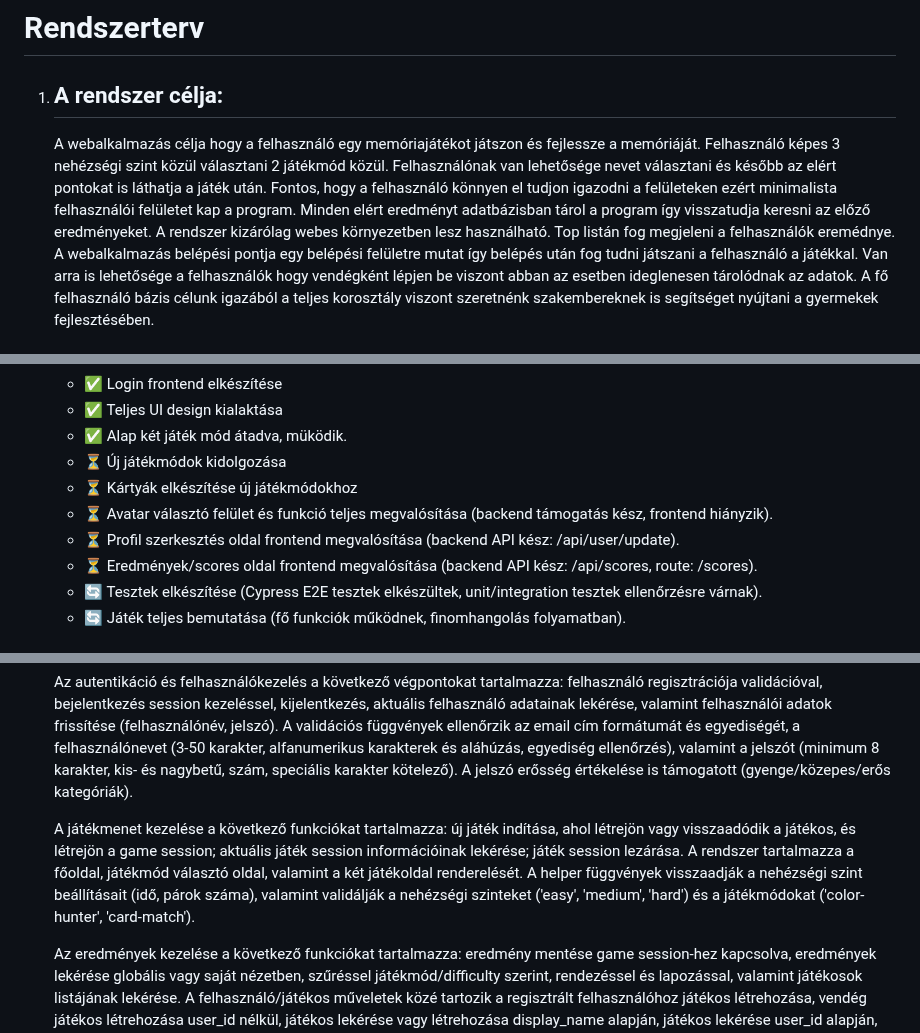
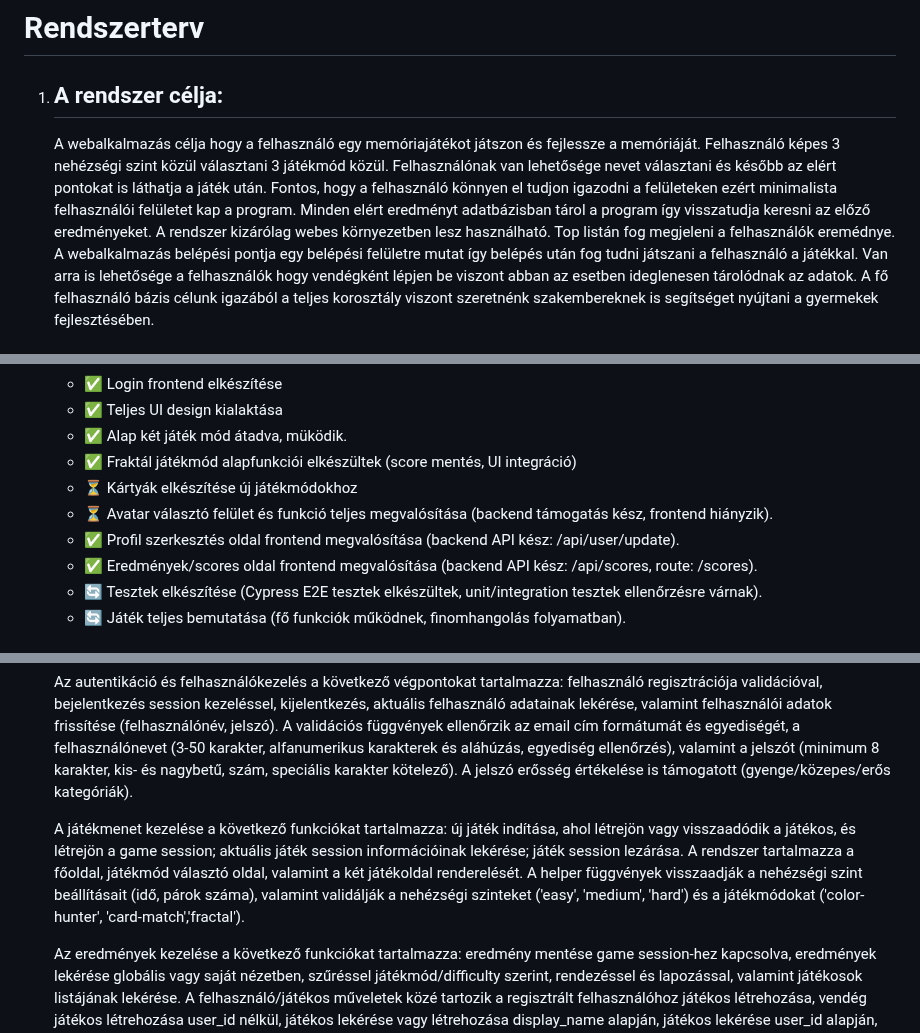
Before and after one commit to d4n0f/memory-game-app, a Markdown page: docs/Rendszerterv.md, 3 parts joined by grey strips. GitHub-like rendering.

```diff
--- a/docs/Rendszerterv.md
+++ b/docs/Rendszerterv.md
@@ -2,7 +2,7 @@
 
 1. ## A rendszer célja:
 
-   A webalkalmazás célja hogy a felhasználó egy memóriajátékot játszon és fejlessze a memóriáját. Felhasználó képes 3 nehézségi szint közül választani 2 játékmód közül. Felhasználónak van lehetősége nevet választani és később az elért pontokat is láthatja a játék után. Fontos, hogy a felhasználó könnyen el tudjon igazodni a felületeken ezért minimalista felhasználói felületet kap a program.
+   A webalkalmazás célja hogy a felhasználó egy memóriajátékot játszon és fejlessze a memóriáját. Felhasználó képes 3 nehézségi szint közül választani 3 játékmód közül. Felhasználónak van lehetősége nevet választani és később az elért pontokat is láthatja a játék után. Fontos, hogy a felhasználó könnyen el tudjon igazodni a felületeken ezért minimalista felhasználói felületet kap a program.
    Minden elért eredményt adatbázisban tárol a program így visszatudja keresni az előző eredményeket. A rendszer kizárólag webes környezetben lesz használható. Top listán fog megjeleni a felhasználók eremédnye. A webalkalmazás belépési pontja egy belépési felületre mutat így belépés után fog tudni játszani a felhasználó a játékkal. Van arra is lehetősége a felhasználók hogy vendégként lépjen be viszont abban az esetben ideglenesen tárolódnak az adatok. A fő felhasználó bázis célunk igazából a teljes korosztály viszont szeretnénk szakembereknek is segítséget nyújtani a gyermekek fejlesztésében.
 
 2. ## Projekterv
@@ -58,11 +58,11 @@
    - ✅  Login frontend elkészítése
    - ✅  Teljes UI design kialaktása
    - ✅ Alap két játék mód átadva, müködik.
-   - ⏳  Új játékmódok kidolgozása
+   - ✅ Fraktál játékmód alapfunkciói elkészültek (score mentés, UI integráció)
    - ⏳  Kártyák elkészítése új játékmódokhoz
    - ⏳  Avatar választó felület és funkció teljes megvalósítása (backend támogatás kész, frontend hiányzik).
-   - ⏳  Profil szerkesztés oldal frontend megvalósítása (backend API kész: /api/user/update).
-   - ⏳  Eredmények/scores oldal frontend megvalósítása (backend API kész: /api/scores, route: /scores).
+   - ✅  Profil szerkesztés oldal frontend megvalósítása (backend API kész: /api/user/update).
+   - ✅  Eredmények/scores oldal frontend megvalósítása (backend API kész: /api/scores, route: /scores).
    - 🔄  Tesztek elkészítése (Cypress E2E tesztek elkészültek, unit/integration tesztek ellenőrzésre várnak).
    - 🔄  Játék teljes bemutatása (fő funkciók működnek, finomhangolás folyamatban).
 
@@ -190,7 +190,7 @@
 
    Az autentikáció és felhasználókezelés a következő végpontokat tartalmazza: felhasználó regisztrációja validációval, bejelentkezés session kezeléssel, kijelentkezés, aktuális felhasználó adatainak lekérése, valamint felhasználói adatok frissítése (felhasználónév, jelszó). A validációs függvények ellenőrzik az email cím formátumát és egyediségét, a felhasználónevet (3-50 karakter, alfanumerikus karakterek és aláhúzás, egyediség ellenőrzés), valamint a jelszót (minimum 8 karakter, kis- és nagybetű, szám, speciális karakter kötelező). A jelszó erősség értékelése is támogatott (gyenge/közepes/erős kategóriák).
 
-   A játékmenet kezelése a következő funkciókat tartalmazza: új játék indítása, ahol létrejön vagy visszaadódik a játékos, és létrejön a game session; aktuális játék session információinak lekérése; játék session lezárása. A rendszer tartalmazza a főoldal, játékmód választó oldal, valamint a két játékoldal renderelését. A helper függvények visszaadják a nehézségi szint beállításait (idő, párok száma), valamint validálják a nehézségi szinteket ('easy', 'medium', 'hard') és a játékmódokat ('color-hunter', 'card-match').
+   A játékmenet kezelése a következő funkciókat tartalmazza: új játék indítása, ahol létrejön vagy visszaadódik a játékos, és létrejön a game session; aktuális játék session információinak lekérése; játék session lezárása. A rendszer tartalmazza a főoldal, játékmód választó oldal, valamint a két játékoldal renderelését. A helper függvények visszaadják a nehézségi szint beállításait (idő, párok száma), valamint validálják a nehézségi szinteket ('easy', 'medium', 'hard') és a játékmódokat ('color-hunter', 'card-match','fractal').
 
    Az eredmények kezelése a következő funkciókat tartalmazza: eredmény mentése game session-hez kapcsolva, eredmények lekérése globális vagy saját nézetben, szűréssel játékmód/difficulty szerint, rendezéssel és lapozással, valamint játékosok listájának lekérése. A felhasználó/játékos műveletek közé tartozik a regisztrált felhasználóhoz játékos létrehozása, vendég játékos létrehozása user_id nélkül, játékos lekérése vagy létrehozása display_name alapján, játékos lekérése user_id alapján, valamint játékos statisztikák frissítése (total_games_played, best_score, last_played).
 
```
Also changed, not shown: other parts of docs/Rendszerterv.md (+3 -3 lines), docs/FunkcionálisSpecifikáció.md (+8 -5 lines), docs/KövetelménySpecifikáció.md (+2 -0 lines).
